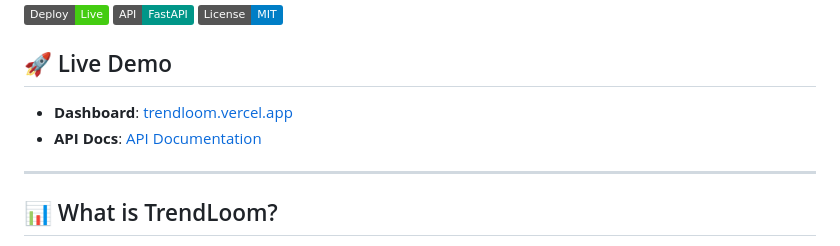
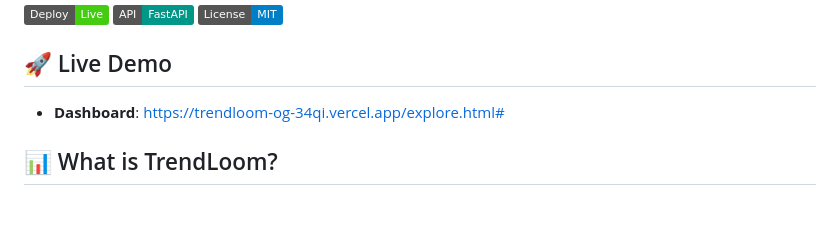
Before and after one commit to eddardthehouesofstark-stack/trendloom-og, a Markdown page: README.md, the part around the change. Drawn GitHub-style; badges without logos; blank space fills up the shorter version.

Commit message:
Change live demo links to new URLs
Updated live demo links in README.md

```diff
--- a/README.md
+++ b/README.md
@@ -8,10 +8,7 @@
 
 ## 🚀 Live Demo
 
-- **Dashboard**: [trendloom.vercel.app](https://trendloom.vercel.app)
-- **API Docs**: [API Documentation](https://trendloom-backend.onrender.com/docs)
-
----
+- **Dashboard**: https://trendloom-og-34qi.vercel.app/explore.html#
 
 ## 📊 What is TrendLoom?
 
```
